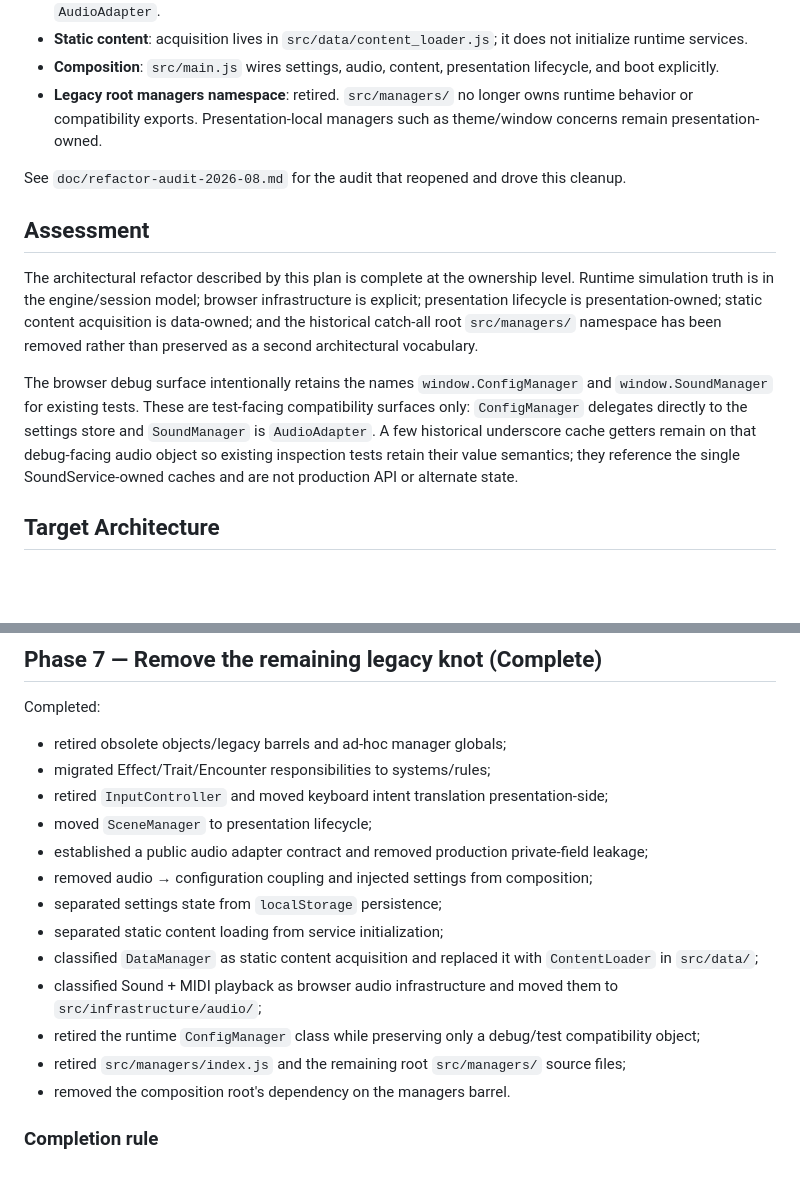
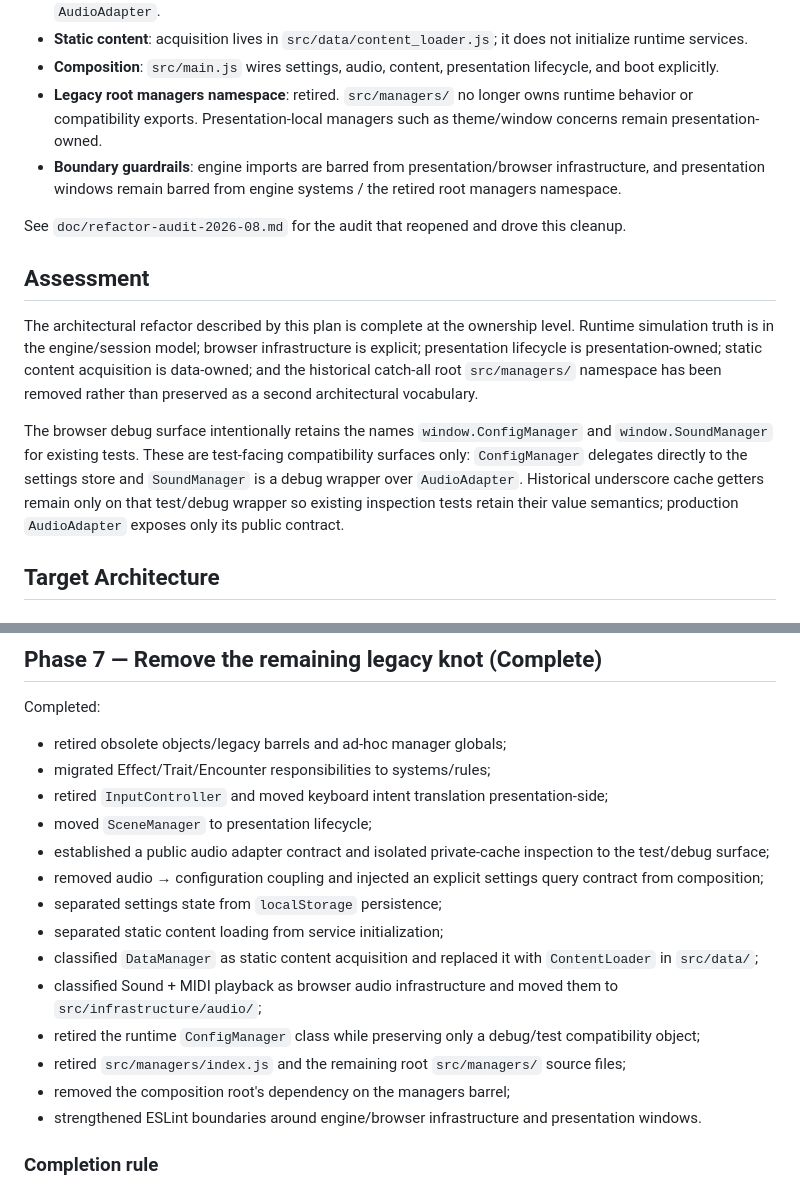
Before and after one commit to JosephSerUSP/Stillnight-Win3.1, a Markdown page: doc/refactor.md, 2 parts joined by grey strips. GitHub-like rendering; blank space fills up the shorter version.

Commit message:
docs: record phase 7 lint guardrails

```diff
--- a/doc/refactor.md
+++ b/doc/refactor.md
@@ -15,6 +15,7 @@ This document outlines the architectural refactor to create a single source of t
 * **Static content**: acquisition lives in `src/data/content_loader.js`; it does not initialize runtime services.
 * **Composition**: `src/main.js` wires settings, audio, content, presentation lifecycle, and boot explicitly.
 * **Legacy root managers namespace**: retired. `src/managers/` no longer owns runtime behavior or compatibility exports. Presentation-local managers such as theme/window concerns remain presentation-owned.
+* **Boundary guardrails**: engine imports are barred from presentation/browser infrastructure, and presentation windows remain barred from engine systems / the retired root managers namespace.
 
 See `doc/refactor-audit-2026-08.md` for the audit that reopened and drove this cleanup.
 
@@ -22,7 +23,7 @@ See `doc/refactor-audit-2026-08.md` for the audit that reopened and drove this c
 
 The architectural refactor described by this plan is complete at the ownership level. Runtime simulation truth is in the engine/session model; browser infrastructure is explicit; presentation lifecycle is presentation-owned; static content acquisition is data-owned; and the historical catch-all root `src/managers/` namespace has been removed rather than preserved as a second architectural vocabulary.
 
-The browser debug surface intentionally retains the names `window.ConfigManager` and `window.SoundManager` for existing tests. These are test-facing compatibility surfaces only: `ConfigManager` delegates directly to the settings store and `SoundManager` is `AudioAdapter`. A few historical underscore cache getters remain on that debug-facing audio object so existing inspection tests retain their value semantics; they reference the single SoundService-owned caches and are not production API or alternate state.
+The browser debug surface intentionally retains the names `window.ConfigManager` and `window.SoundManager` for existing tests. These are test-facing compatibility surfaces only: `ConfigManager` delegates directly to the settings store and `SoundManager` is a debug wrapper over `AudioAdapter`. Historical underscore cache getters remain only on that test/debug wrapper so existing inspection tests retain their value semantics; production `AudioAdapter` exposes only its public contract.
 
 ## Target Architecture
 
@@ -58,15 +59,16 @@ Completed:
 * migrated Effect/Trait/Encounter responsibilities to systems/rules;
 * retired `InputController` and moved keyboard intent translation presentation-side;
 * moved `SceneManager` to presentation lifecycle;
-* established a public audio adapter contract and removed production private-field leakage;
-* removed audio → configuration coupling and injected settings from composition;
+* established a public audio adapter contract and isolated private-cache inspection to the test/debug surface;
+* removed audio → configuration coupling and injected an explicit settings query contract from composition;
 * separated settings state from `localStorage` persistence;
 * separated static content loading from service initialization;
 * classified `DataManager` as static content acquisition and replaced it with `ContentLoader` in `src/data/`;
 * classified Sound + MIDI playback as browser audio infrastructure and moved them to `src/infrastructure/audio/`;
 * retired the runtime `ConfigManager` class while preserving only a debug/test compatibility object;
 * retired `src/managers/index.js` and the remaining root `src/managers/` source files;
-* removed the composition root's dependency on the managers barrel.
+* removed the composition root's dependency on the managers barrel;
+* strengthened ESLint boundaries around engine/browser infrastructure and presentation windows.
 
 ### Completion rule
 
```
